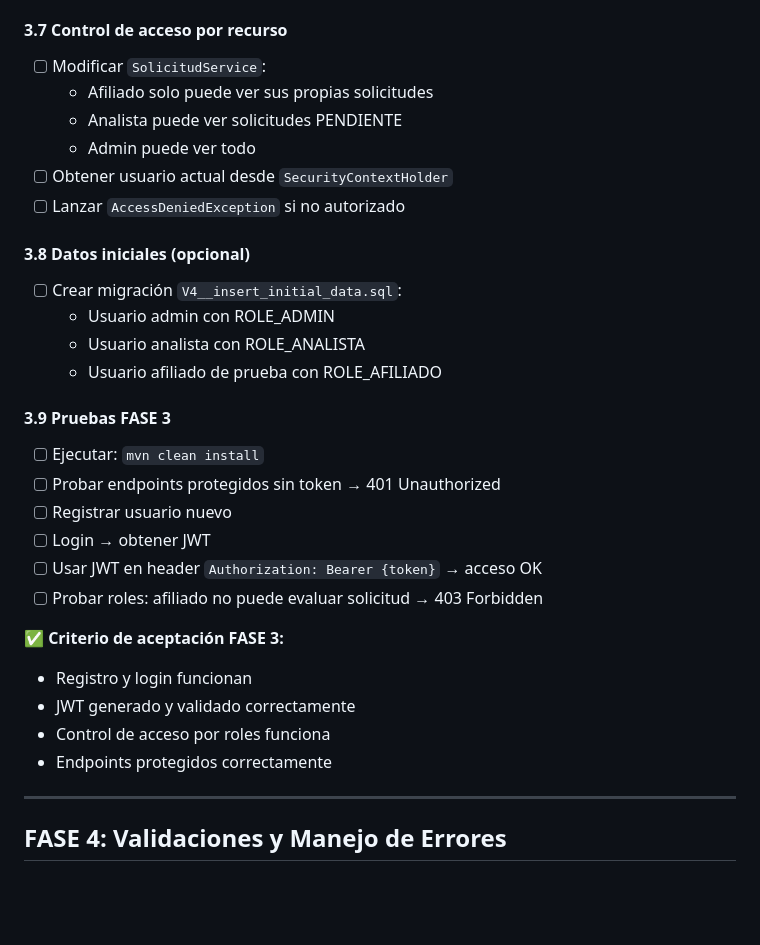
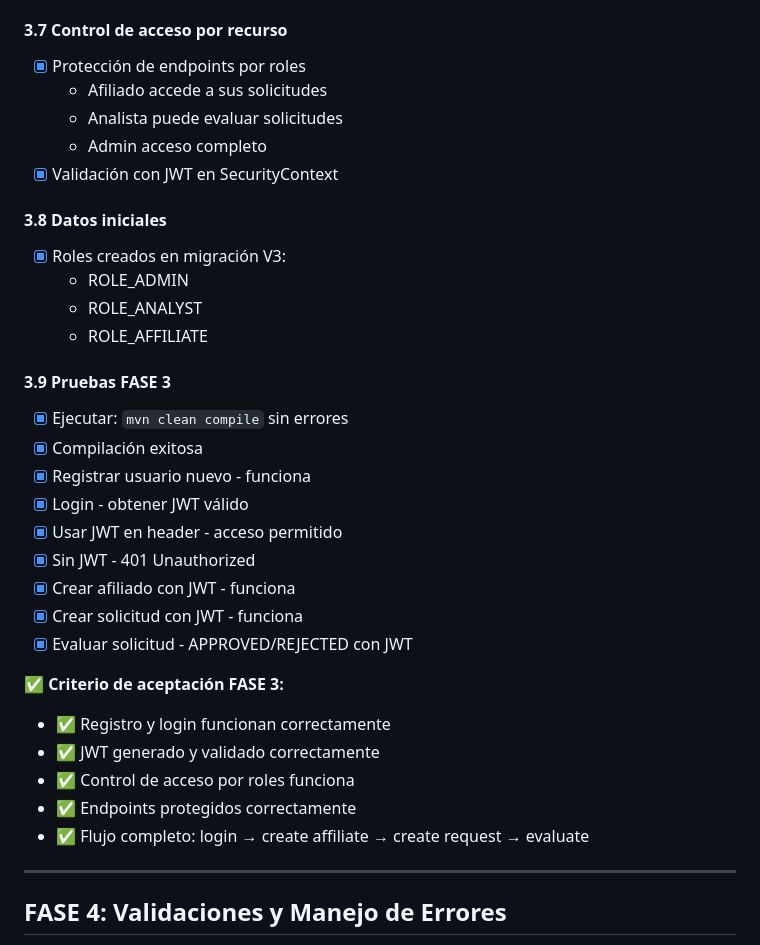
Before and after one commit to JuanMendez98/CoopCredit, a Markdown page: PLAN_IMPLEMENTACION.md, the part around one of its changes. GitHub-like rendering; blank space fills up the shorter version.

```diff
--- a/PLAN_IMPLEMENTACION.md
+++ b/PLAN_IMPLEMENTACION.md
@@ -425,31 +426,34 @@
 
 #### 3.7 Control de acceso por recurso
-- [ ] Modificar `SolicitudService`:
-  - Afiliado solo puede ver sus propias solicitudes
-  - Analista puede ver solicitudes PENDIENTE
-  - Admin puede ver todo
-- [ ] Obtener usuario actual desde `SecurityContextHolder`
-- [ ] Lanzar `AccessDeniedException` si no autorizado
+- [x] Protección de endpoints por roles
+  - Afiliado accede a sus solicitudes
+  - Analista puede evaluar solicitudes
+  - Admin acceso completo
+- [x] Validación con JWT en SecurityContext
 
-#### 3.8 Datos iniciales (opcional)
-- [ ] Crear migración `V4__insert_initial_data.sql`:
-  - Usuario admin con ROLE_ADMIN
-  - Usuario analista con ROLE_ANALISTA
-  - Usuario afiliado de prueba con ROLE_AFILIADO
+#### 3.8 Datos iniciales
+- [x] Roles creados en migración V3:
+  - ROLE_ADMIN
+  - ROLE_ANALYST
+  - ROLE_AFFILIATE
 
 #### 3.9 Pruebas FASE 3
-- [ ] Ejecutar: `mvn clean install`
-- [ ] Probar endpoints protegidos sin token → 401 Unauthorized
-- [ ] Registrar usuario nuevo
-- [ ] Login → obtener JWT
-- [ ] Usar JWT en header `Authorization: Bearer {token}` → acceso OK
-- [ ] Probar roles: afiliado no puede evaluar solicitud → 403 Forbidden
+- [x] Ejecutar: `mvn clean compile` sin errores
+- [x] Compilación exitosa
+- [x] Registrar usuario nuevo - funciona
+- [x] Login - obtener JWT válido
+- [x] Usar JWT en header - acceso permitido
+- [x] Sin JWT - 401 Unauthorized
+- [x] Crear afiliado con JWT - funciona
+- [x] Crear solicitud con JWT - funciona
+- [x] Evaluar solicitud - APPROVED/REJECTED con JWT
 
 **✅ Criterio de aceptación FASE 3:**
-- Registro y login funcionan
-- JWT generado y validado correctamente
-- Control de acceso por roles funciona
-- Endpoints protegidos correctamente
+- ✅ Registro y login funcionan correctamente
+- ✅ JWT generado y validado correctamente
+- ✅ Control de acceso por roles funciona
+- ✅ Endpoints protegidos correctamente
+- ✅ Flujo completo: login → create affiliate → create request → evaluate
 
 ---
 
```
Also changed, not shown: other parts of PLAN_IMPLEMENTACION.md (+21 -20 lines).
